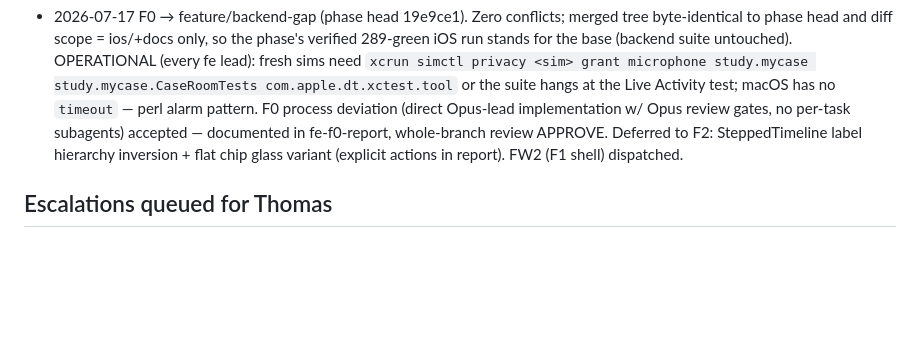
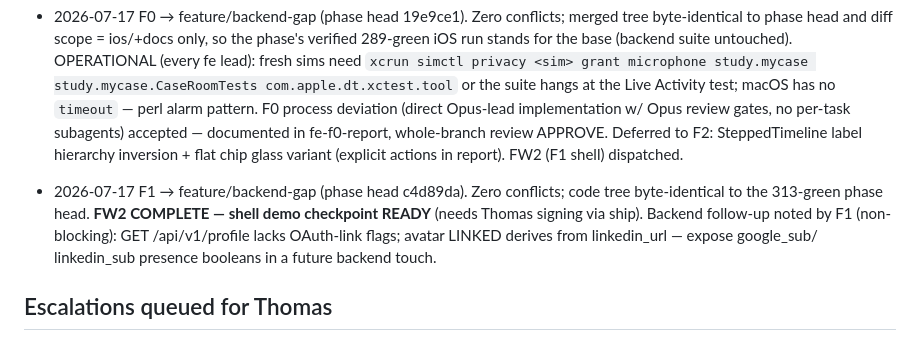
Before and after one commit to Baggs99/Case-Repo-App-Experience, a Markdown page: ORCHESTRATION.md, the part around the change. Drawn GitHub-style; blank space fills up the shorter version.

```diff
--- a/ORCHESTRATION.md
+++ b/ORCHESTRATION.md
@@ -113,6 +113,13 @@ Thomas demo checkpoints: after FW2, FW5, FW7.
   hierarchy inversion + flat chip glass variant (explicit actions in
   report). FW2 (F1 shell) dispatched.
 
+- 2026-07-17 F1 → feature/backend-gap (phase head c4d89da). Zero conflicts;
+  code tree byte-identical to the 313-green phase head. **FW2 COMPLETE —
+  shell demo checkpoint READY** (needs Thomas signing via ship). Backend
+  follow-up noted by F1 (non-blocking): GET /api/v1/profile lacks OAuth-link
+  flags; avatar LINKED derives from linkedin_url — expose google_sub/
+  linkedin_sub presence booleans in a future backend touch.
+
 ## Escalations queued for Thomas
 
 - B5 THOMAS MANUAL (bgap-b5-report.md): create Google Cloud + LinkedIn
```
Also changed, not shown: PROGRESS.md (+8 -16 lines).
